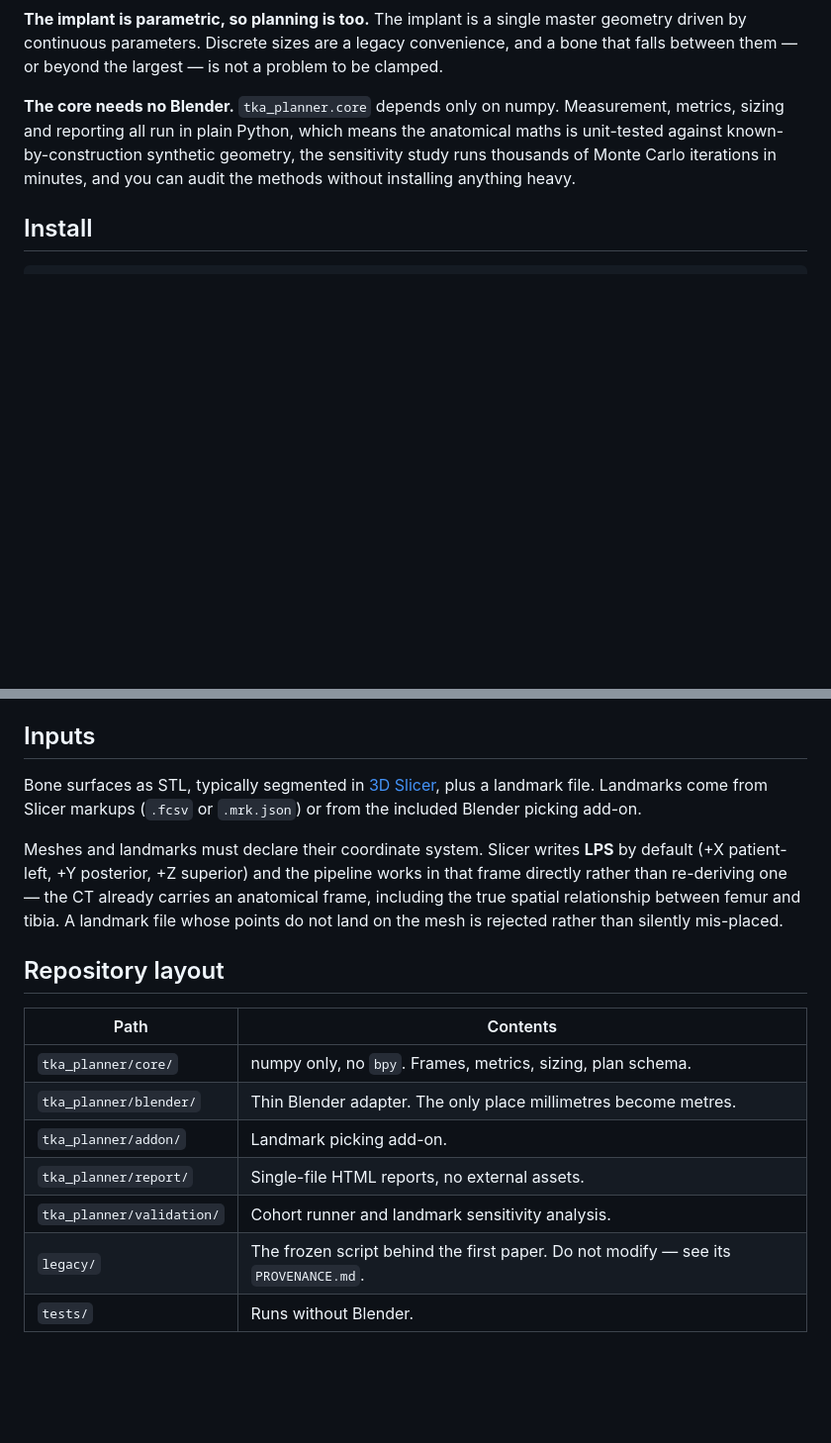
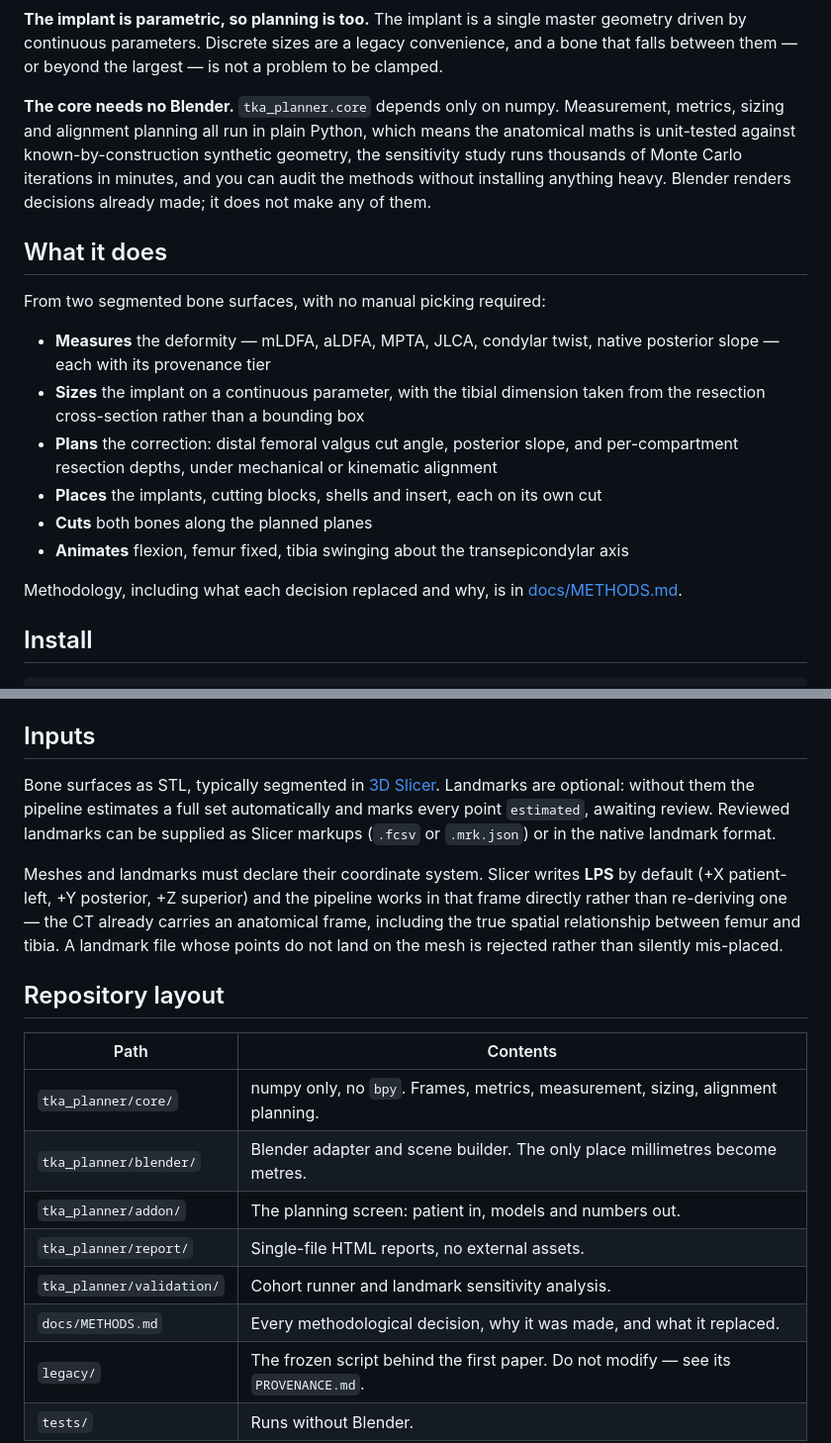
Before and after one commit to aqnazar/tka-planner, a Markdown page: README.md, 2 parts joined by grey strips. Shown at 99% size. Drawn GitHub-style; blank space fills up the shorter version.

```diff
--- a/README.md
+++ b/README.md
@@ -28,10 +28,28 @@ geometry driven by continuous parameters. Discrete sizes are a legacy convenienc
 a bone that falls between them — or beyond the largest — is not a problem to be clamped.
 
 **The core needs no Blender.** `tka_planner.core` depends only on numpy. Measurement,
-metrics, sizing and reporting all run in plain Python, which means the anatomical maths
-is unit-tested against known-by-construction synthetic geometry, the sensitivity study
-runs thousands of Monte Carlo iterations in minutes, and you can audit the methods
-without installing anything heavy.
+metrics, sizing and alignment planning all run in plain Python, which means the
+anatomical maths is unit-tested against known-by-construction synthetic geometry, the
+sensitivity study runs thousands of Monte Carlo iterations in minutes, and you can audit
+the methods without installing anything heavy. Blender renders decisions already made;
+it does not make any of them.
+
+## What it does
+
+From two segmented bone surfaces, with no manual picking required:
+
+- **Measures** the deformity — mLDFA, aLDFA, MPTA, JLCA, condylar twist, native
+  posterior slope — each with its provenance tier
+- **Sizes** the implant on a continuous parameter, with the tibial dimension taken from
+  the resection cross-section rather than a bounding box
+- **Plans** the correction: distal femoral valgus cut angle, posterior slope, and
+  per-compartment resection depths, under mechanical or kinematic alignment
+- **Places** the implants, cutting blocks, shells and insert, each on its own cut
+- **Cuts** both bones along the planned planes
+- **Animates** flexion, femur fixed, tibia swinging about the transepicondylar axis
+
+Methodology, including what each decision replaced and why, is in
+[docs/METHODS.md](docs/METHODS.md).
 
 ## Install
 
@@ -92,9 +110,10 @@ instead of the automatic estimate.
 
 ## Inputs
 
-Bone surfaces as STL, typically segmented in [3D Slicer](https://www.slicer.org/), plus
-a landmark file. Landmarks come from Slicer markups (`.fcsv` or `.mrk.json`) or from the
-included Blender picking add-on.
+Bone surfaces as STL, typically segmented in [3D Slicer](https://www.slicer.org/).
+Landmarks are optional: without them the pipeline estimates a full set automatically and
+marks every point `estimated`, awaiting review. Reviewed landmarks can be supplied as
+Slicer markups (`.fcsv` or `.mrk.json`) or in the native landmark format.
 
 Meshes and landmarks must declare their coordinate system. Slicer writes **LPS** by
 default (+X patient-left, +Y posterior, +Z superior) and the pipeline works in that
@@ -106,11 +125,12 @@ points do not land on the mesh is rejected rather than silently mis-placed.
 
 | Path | Contents |
 |---|---|
-| `tka_planner/core/` | numpy only, no `bpy`. Frames, metrics, sizing, plan schema. |
-| `tka_planner/blender/` | Thin Blender adapter. The only place millimetres become metres. |
-| `tka_planner/addon/` | Landmark picking add-on. |
+| `tka_planner/core/` | numpy only, no `bpy`. Frames, metrics, measurement, sizing, alignment planning. |
+| `tka_planner/blender/` | Blender adapter and scene builder. The only place millimetres become metres. |
+| `tka_planner/addon/` | The planning screen: patient in, models and numbers out. |
 | `tka_planner/report/` | Single-file HTML reports, no external assets. |
 | `tka_planner/validation/` | Cohort runner and landmark sensitivity analysis. |
+| `docs/METHODS.md` | Every methodological decision, why it was made, and what it replaced. |
 | `legacy/` | The frozen script behind the first paper. Do not modify — see its `PROVENANCE.md`. |
 | `tests/` | Runs without Blender. |
 
```
Also changed, not shown: docs/METHODS.md (added, +264 -0 lines).
